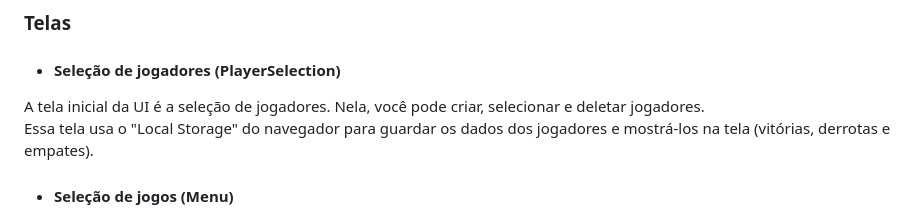
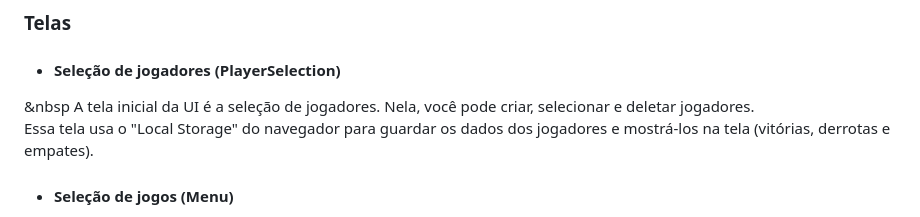
Before and after one commit to Gr-moura/ProjetoFinal, a Markdown page: UI/README.md, the part around the change. Drawn GitHub-style.

```diff
--- a/UI/README.md
+++ b/UI/README.md
@@ -18,7 +18,7 @@ Além disso, o REACT proporciona diversos outros beneficios, como a renderizaç
 
 ### Telas
 - #### Seleção de jogadores (PlayerSelection)
-A tela inicial da UI é a seleção de jogadores. Nela, você pode criar, selecionar e deletar jogadores.
+&nbsp A tela inicial da UI é a seleção de jogadores. Nela, você pode criar, selecionar e deletar jogadores.
 Essa tela usa o "Local Storage" do navegador para guardar os dados dos jogadores e mostrá-los na tela (vitórias, derrotas e empates).
 - #### Seleção de jogos (Menu)
 Após a seleção de jogadores, uma tela para escolher os jogos é apresentada. Nessa tela, os jogadores também tem acesso a uma descrição de cada jogo.
```
